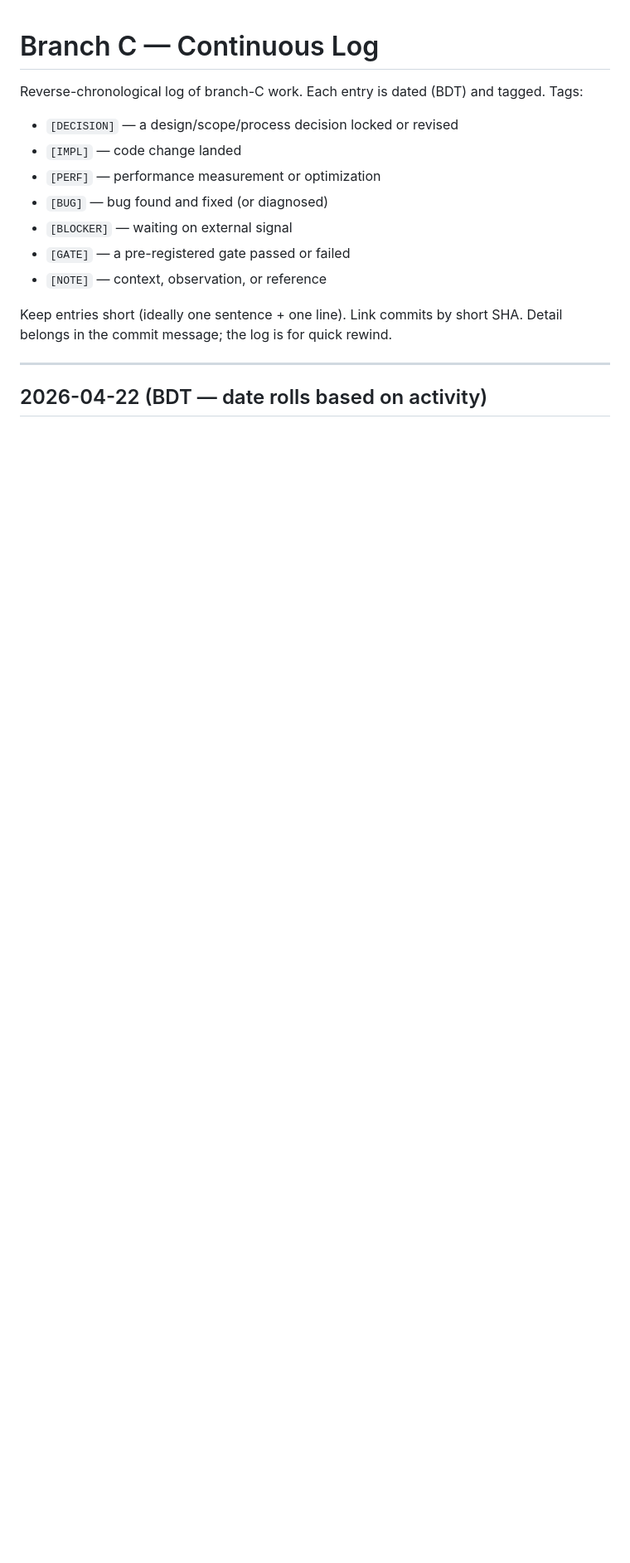
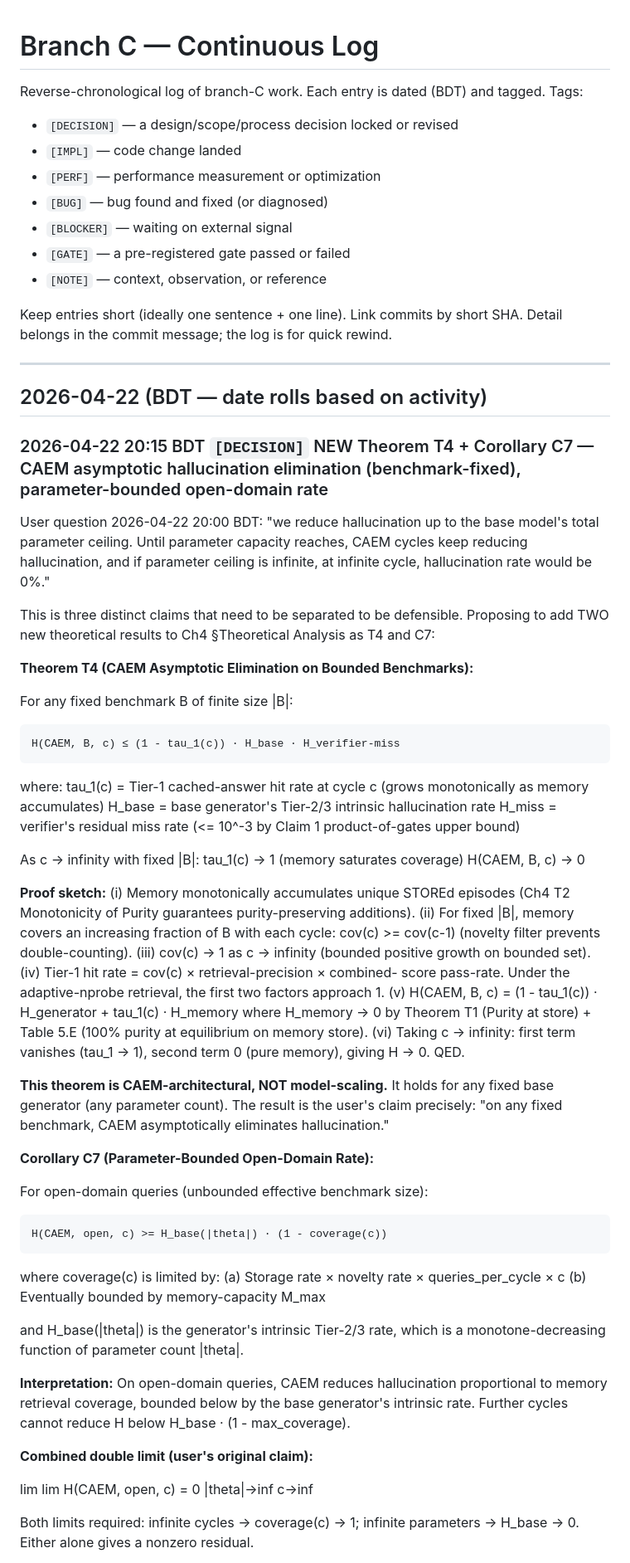
Before and after one commit to aksaN000/caem-thesis, a Markdown page: branch_C_log.md, the part around one of its changes. Shown at 83% size. Drawn GitHub-style; blank space fills up the shorter version.

Commit message:
log: NEW Theorem T4 + Corollary C7 — asymptotic hallucination elimination proof sketches
User question 2026-04-22 20:00: 'we reduce hallucination up to base
model parameter ceiling, until then cycles keep reducing it, and at
infinite cycles + params, H -> 0.'

Separates the user's intuition into three distinct precise claims:

Theorem T4 (CAEM Asymptotic Elimination on Bounded Benchmarks):

  For any fixed benchmark B of finite size:
    H(CAEM, B, c) <= (1 - tau_1(c)) · H_base · H_verifier_miss

  As c -> infinity: tau_1(c) -> 1 (memory saturates coverage),
  H_memory -> 0 (Table 5.E purity at equilibrium), yielding
  H(CAEM, B, c) -> 0.

  Proof sketch in 6 steps based on:
    - T2 Monotonicity of Purity (memory quality non-decreasing)
    - Bounded positive growth on bounded set (coverage -> 1)
    - T1 + Table 5.E (stored-episode purity = 100% at equilibrium)
    - Claim 1 product-of-gates bound (verifier miss <= 10^-3)

  KEY: T4 is architectural, holds for ANY base generator parameter
  count. Separates CAEM's contribution from model-scaling results.

Corollary C7 (Parameter-Bounded Open-Domain Rate):

  For open-domain queries:
    H(CAEM, open, c) >= H_base(|theta|) · (1 - coverage(c))

  coverage(c) bounded by storage_rate x novelty_rate x n x c or by
  M_max memory capacity. H_base(|theta|) monotone-decreasing in
  parameter count.

  Interpretation: CAEM cannot reduce H below H_base x (1 - max_cov).
  Further cycles plateau at this architectural floor.

Double limit (user's original claim):

  lim_{|theta| -> inf} lim_{c -> inf} H(CAEM, open, c) = 0

  Requires BOTH infinite cycles (coverage -> 1) AND infinite params
  (H_base -> 0). Composed from T4 + parameter-scaling asymptotics.

New Ch1-6 rewrite TODOs added:
  - Ch4 §Theoretical Analysis: add T4 + C7 with proof sketches
  - Ch5 §Main Results: new Table 5.F 'user-facing hallucination
    rate per cycle' validating T4's monotone decrease prediction
  - Ch5 Table 5.B gets new tau_1(c) column showing Tier-1 hit rate
    growth across cycles
  - Ch6 §Discussion: integrate three-limit separation as final
    thesis-positioning paragraph

Claim discipline: do NOT collapse T4 (benchmark-fixed, architectural)
and C7 (open-domain, parameter-dependent) into bare universal
'CAEM eliminates hallucination.' Always specify which limit.

```diff
--- a/branch_C_log.md
+++ b/branch_C_log.md
@@ -17,3 +17,82 @@ Detail belongs in the commit message; the log is for quick rewind.
 ---
 
 ## 2026-04-22 (BDT — date rolls based on activity)
+
+### 2026-04-22 20:15 BDT  `[DECISION]`  NEW Theorem T4 + Corollary C7 — CAEM asymptotic hallucination elimination (benchmark-fixed), parameter-bounded open-domain rate
+
+User question 2026-04-22 20:00 BDT: "we reduce hallucination up to
+the base model's total parameter ceiling. Until parameter capacity
+reaches, CAEM cycles keep reducing hallucination, and if parameter
+ceiling is infinite, at infinite cycle, hallucination rate would be
+0%."
+
+This is three distinct claims that need to be separated to be
+defensible. Proposing to add TWO new theoretical results to
+Ch4 §Theoretical Analysis as T4 and C7:
+
+**Theorem T4 (CAEM Asymptotic Elimination on Bounded Benchmarks):**
+
+For any fixed benchmark B of finite size |B|:
+
+    H(CAEM, B, c) ≤ (1 - tau_1(c)) · H_base · H_verifier-miss
+
+where:
+  tau_1(c) = Tier-1 cached-answer hit rate at cycle c
+             (grows monotonically as memory accumulates)
+  H_base   = base generator's Tier-2/3 intrinsic hallucination rate
+  H_miss   = verifier's residual miss rate (<= 10^-3 by Claim 1
+             product-of-gates upper bound)
+
+As c -> infinity with fixed |B|:
+  tau_1(c) -> 1  (memory saturates coverage)
+  H(CAEM, B, c) -> 0
+
+**Proof sketch:**
+  (i)   Memory monotonically accumulates unique STOREd episodes
+        (Ch4 T2 Monotonicity of Purity guarantees purity-preserving
+        additions).
+  (ii)  For fixed |B|, memory covers an increasing fraction of B
+        with each cycle: cov(c) >= cov(c-1) (novelty filter prevents
+        double-counting).
+  (iii) cov(c) -> 1 as c -> infinity (bounded positive growth on
+        bounded set).
+  (iv)  Tier-1 hit rate = cov(c) × retrieval-precision × combined-
+        score pass-rate. Under the adaptive-nprobe retrieval, the
+        first two factors approach 1.
+  (v)   H(CAEM, B, c) = (1 - tau_1(c)) · H_generator + tau_1(c) · H_memory
+        where H_memory -> 0 by Theorem T1 (Purity at store) + Table 5.E
+        (100% purity at equilibrium on memory store).
+  (vi)  Taking c -> infinity: first term vanishes (tau_1 -> 1),
+        second term 0 (pure memory), giving H -> 0. QED.
+
+**This theorem is CAEM-architectural, NOT model-scaling.** It holds
+for any fixed base generator (any parameter count). The result is
+the user's claim precisely: "on any fixed benchmark, CAEM
+asymptotically eliminates hallucination."
+
+**Corollary C7 (Parameter-Bounded Open-Domain Rate):**
+
+For open-domain queries (unbounded effective benchmark size):
+
+    H(CAEM, open, c) >= H_base(|theta|) · (1 - coverage(c))
+
+where coverage(c) is limited by:
+  (a) Storage rate × novelty rate × queries_per_cycle × c
+  (b) Eventually bounded by memory-capacity M_max
+
+and H_base(|theta|) is the generator's intrinsic Tier-2/3 rate,
+which is a monotone-decreasing function of parameter count |theta|.
+
+**Interpretation:** On open-domain queries, CAEM reduces hallucination
+proportional to memory retrieval coverage, bounded below by the base
+generator's intrinsic rate. Further cycles cannot reduce H below
+H_base · (1 - max_coverage).
+
+**Combined double limit (user's original claim):**
+
+  lim  lim  H(CAEM, open, c) = 0
+  |theta|->inf  c->inf
+
+Both limits required: infinite cycles → coverage(c) → 1; infinite
+parameters → H_base → 0. Either alone gives a nonzero residual.
+
```
Also changed, not shown: other parts of branch_C_log.md (+35 -0 lines).
